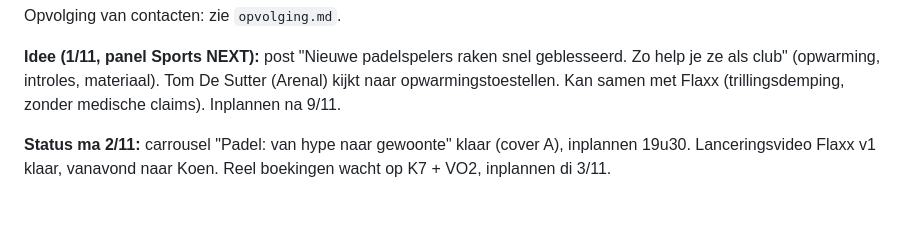
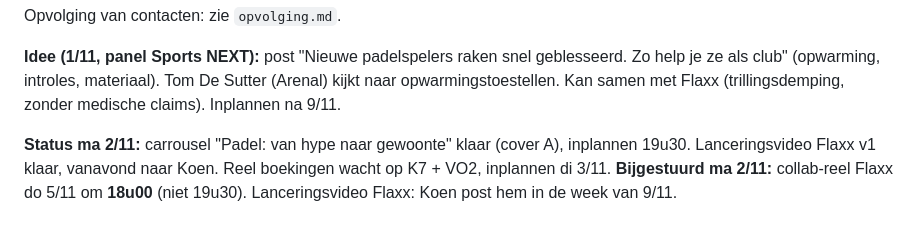
Before and after one commit to JariVB/Sportgrowth-content-hub, a Markdown page: instagram/plan.md, the part around the change. Rendered like a GitHub page.

Commit message:
Flaxx: collab do 18u00, lanceringsvideo volgende week
Co-Authored-By: Claude Opus 5.5 <noreply@anthropic.com>
Claude-Session: https://claude.ai/code/session_01QkSWZzWLTduRQtPp2zathG

```diff
--- a/instagram/plan.md
+++ b/instagram/plan.md
@@ -121,3 +121,4 @@ Opvolging van contacten: zie `opvolging.md`.
 **Idee (1/11, panel Sports NEXT):** post "Nieuwe padelspelers raken snel geblesseerd. Zo help je ze als club" (opwarming, introles, materiaal). Tom De Sutter (Arenal) kijkt naar opwarmingstoestellen. Kan samen met Flaxx (trillingsdemping, zonder medische claims). Inplannen na 9/11.
 
 **Status ma 2/11:** carrousel "Padel: van hype naar gewoonte" klaar (cover A), inplannen 19u30. Lanceringsvideo Flaxx v1 klaar, vanavond naar Koen. Reel boekingen wacht op K7 + VO2, inplannen di 3/11.
+**Bijgestuurd ma 2/11:** collab-reel Flaxx do 5/11 om **18u00** (niet 19u30). Lanceringsvideo Flaxx: Koen post hem in de week van 9/11.
```
Also changed, not shown: instagram/opvolging.md (+1 -1 lines).
